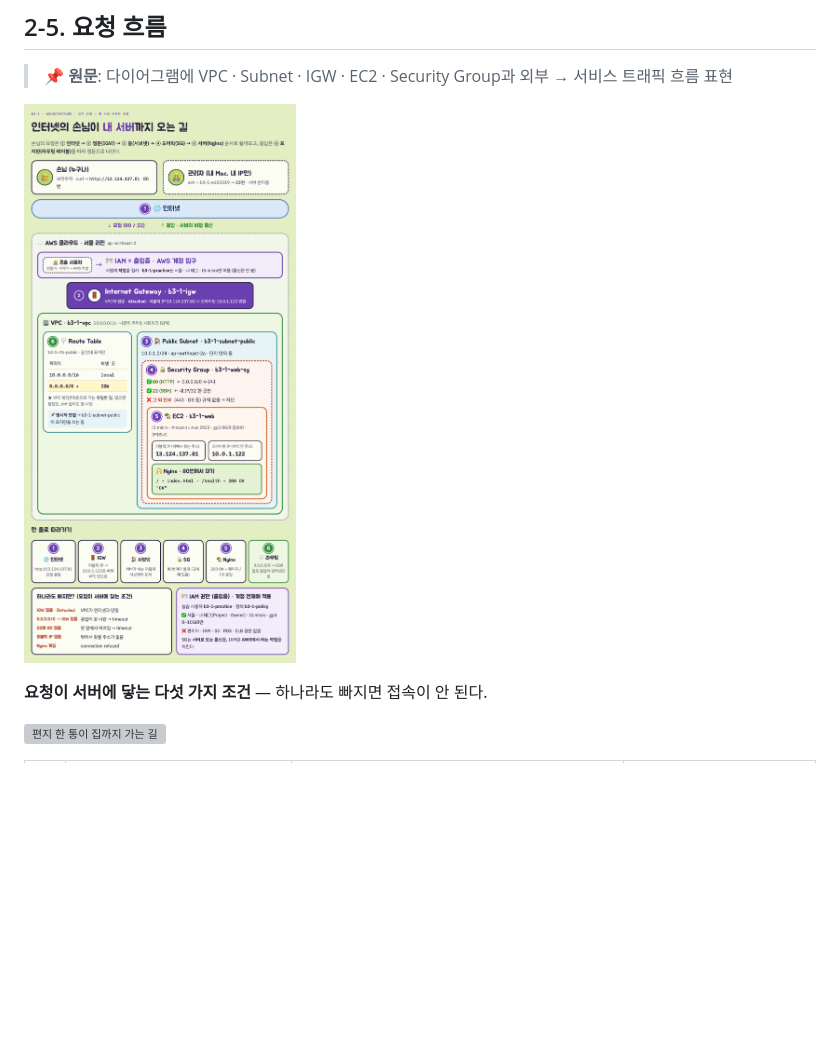
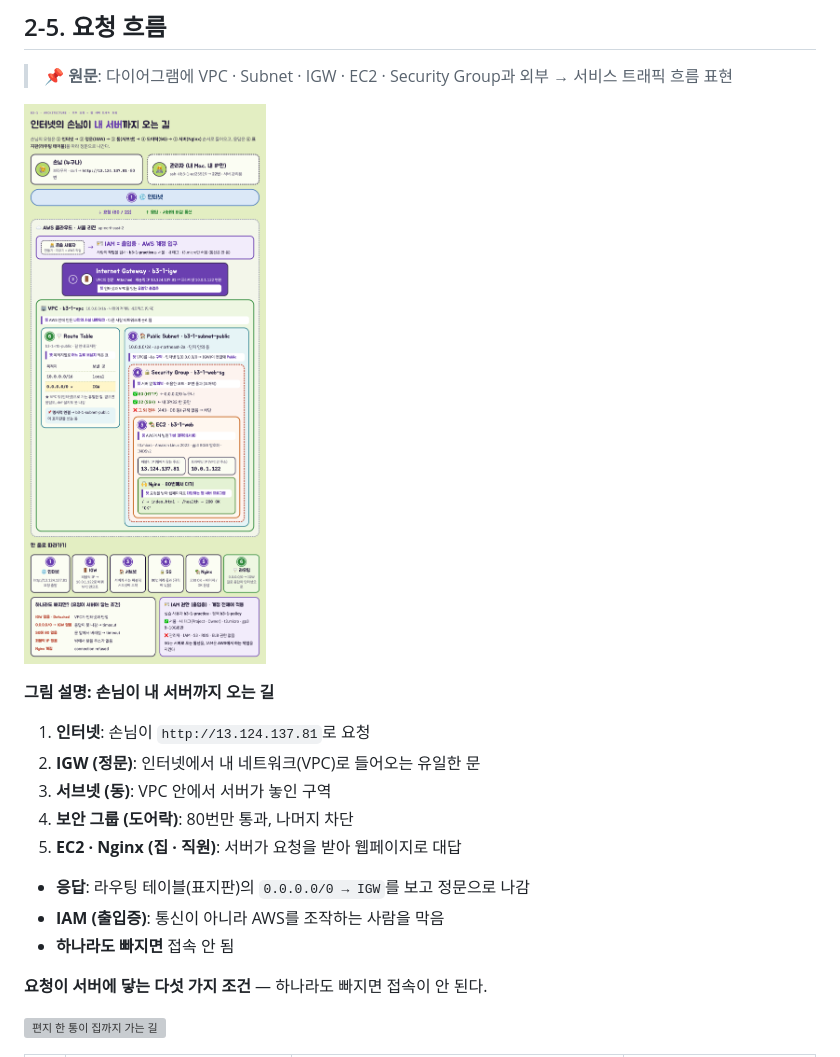
Before and after one commit to ellysuh22/codyssey-b3-1, a Markdown page: README.md, the part around the change. Drawn GitHub-style; pictures changed too: docs/architecture.png; blank space fills up the shorter version; grey boxes are pictures that could not be loaded.

Commit message:
docs: 아키텍처 그림에 구성 요소별 뜻 추가, README에 그림 설명 추가
Co-Authored-By: Claude Opus 5.5 <noreply@anthropic.com>

```diff
--- a/README.md
+++ b/README.md
@@ -288,6 +288,18 @@ systemctl is-active nginx
 > 📌 **원문**: 다이어그램에 VPC · Subnet · IGW · EC2 · Security Group과 외부 → 서비스 트래픽 흐름 표현
 
 ![아키텍처](docs/architecture.png)
+
+**그림 설명: 손님이 내 서버까지 오는 길**
+
+1. **인터넷**: 손님이 `http://13.124.137.81`로 요청
+2. **IGW (정문)**: 인터넷에서 내 네트워크(VPC)로 들어오는 유일한 문
+3. **서브넷 (동)**: VPC 안에서 서버가 놓인 구역
+4. **보안 그룹 (도어락)**: 80번만 통과, 나머지 차단
+5. **EC2 · Nginx (집 · 직원)**: 서버가 요청을 받아 웹페이지로 대답
+
+- **응답**: 라우팅 테이블(표지판)의 `0.0.0.0/0 → IGW`를 보고 정문으로 나감
+- **IAM (출입증)**: 통신이 아니라 AWS를 조작하는 사람을 막음
+- **하나라도 빠지면** 접속 안 됨
 
 **요청이 서버에 닿는 다섯 가지 조건** — 하나라도 빠지면 접속이 안 된다.
 
```
